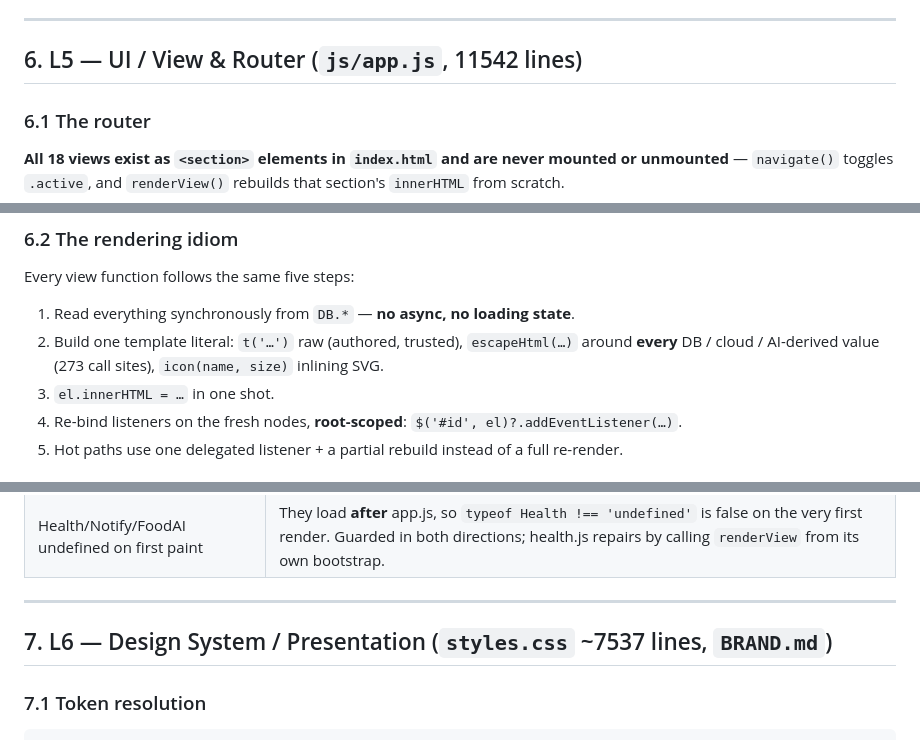
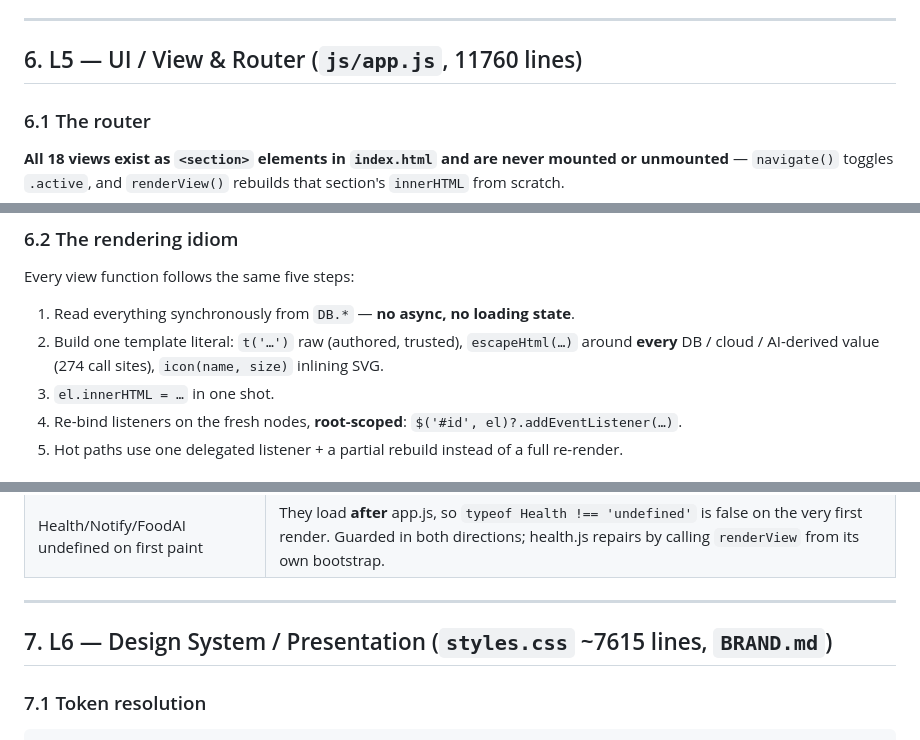
Before and after one commit to moathdarweesh/vault, a Markdown page: docs/LLD.md, 3 parts joined by grey strips. Rendered like a GitHub page.

```diff
--- a/docs/LLD.md
+++ b/docs/LLD.md
@@ -437,7 +437,7 @@ schema so the admin console can query it. It is **never read back by the app**.
 
 ---
 
-## 6. L5 — UI / View & Router (`js/app.js`, 11542 lines)
+## 6. L5 — UI / View & Router (`js/app.js`, 11760 lines)
 
 ### 6.1 The router
 
@@ -469,7 +469,7 @@ Every view function follows the same five steps:
 
 1. Read everything synchronously from `DB.*` — **no async, no loading state**.
 2. Build one template literal: `t('…')` raw (authored, trusted), `escapeHtml(…)` around **every**
-   DB / cloud / AI-derived value (273 call sites), `icon(name, size)` inlining SVG.
+   DB / cloud / AI-derived value (274 call sites), `icon(name, size)` inlining SVG.
 3. `el.innerHTML = …` in one shot.
 4. Re-bind listeners on the fresh nodes, **root-scoped**: `$('#id', el)?.addEventListener(…)`.
 5. Hot paths use one delegated listener + a partial rebuild instead of a full re-render.
@@ -528,7 +528,7 @@ button is invalid HTML and its click would bubble into starting the workout the
 
 ---
 
-## 7. L6 — Design System / Presentation (`styles.css` ~7537 lines, `BRAND.md`)
+## 7. L6 — Design System / Presentation (`styles.css` ~7615 lines, `BRAND.md`)
 
 ### 7.1 Token resolution
 
```
Also changed, not shown: other parts of docs/LLD.md (+5 -5 lines), CLAUDE.md (+7 -0 lines).
